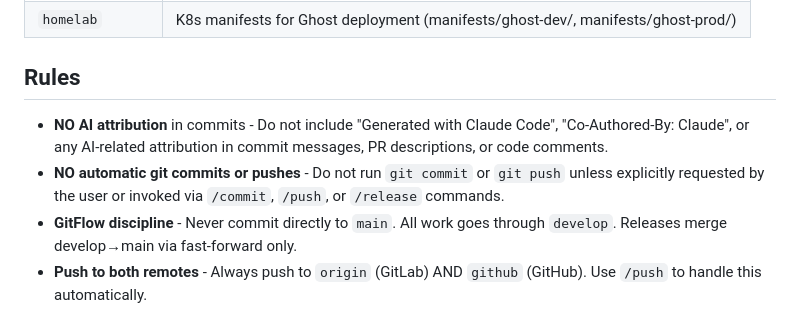
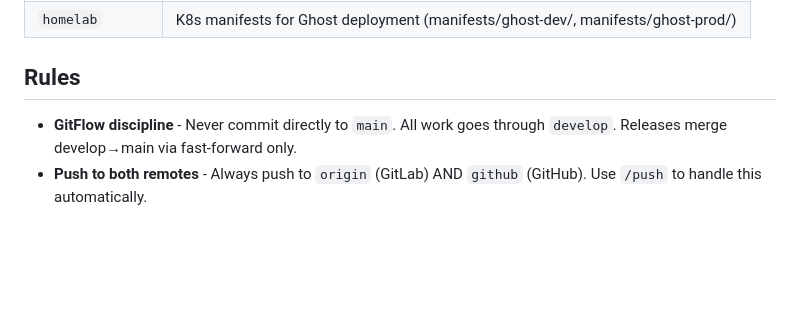
Before and after one commit to rommelporras/eventually-consistent, a Markdown page: CLAUDE.md, the part around the change. Drawn GitHub-style; blank space fills up the shorter version.

Commit message:
chore: remove old commit command and redundant rules
Old .claude/commands/commit.md replaced by superpowers commit skill.
Removed two CLAUDE.md rules already enforced by global ~/.claude/CLAUDE.md.

```diff
--- a/CLAUDE.md
+++ b/CLAUDE.md
@@ -278,8 +278,6 @@ The CI/CD pipeline handles this automatically.
 
 ## Rules
 
-- **NO AI attribution** in commits - Do not include "Generated with Claude Code", "Co-Authored-By: Claude", or any AI-related attribution in commit messages, PR descriptions, or code comments.
-- **NO automatic git commits or pushes** - Do not run `git commit` or `git push` unless explicitly requested by the user or invoked via `/commit`, `/push`, or `/release` commands.
 - **GitFlow discipline** - Never commit directly to `main`. All work goes through `develop`. Releases merge develop→main via fast-forward only.
 - **Push to both remotes** - Always push to `origin` (GitLab) AND `github` (GitHub). Use `/push` to handle this automatically.
 - **Test locally first** - Always verify changes work locally before pushing
```
Also changed, not shown: .claude/commands/commit.md (deleted, +0 -143 lines).
